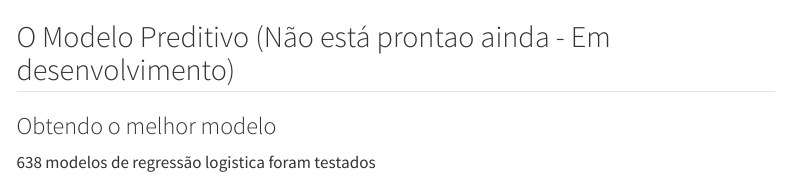
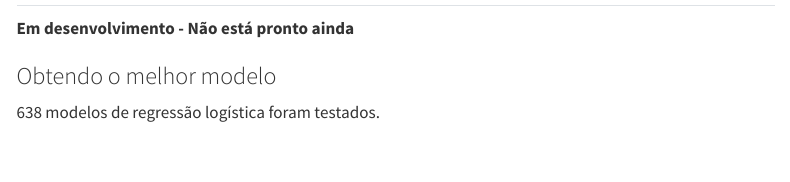
Before and after one commit to pedroDubiela95/portfolio, a Quarto document (project1.qmd): the page in a window 1100 px wide, from 9000 px down before the commit and from 9060 px down after it. Rendered offline with R 4.5, knitr and Pandoc in place of Quarto, with nearby package versions; some code elsewhere in the file could not run offline; menus at the side of the page are left out.

Commit message:
feat: add models - first steps 2

````diff
--- a/project1.qmd
+++ b/project1.qmd
@@ -712,4 +712,3 @@ create_table_bivariate_html(df_bivariate, var)
 create_graph_bivariate_html(df_bivariate, var)
 ```
 
-## O Modelo Preditivo (Não está prontao ainda - Em desenvolvimento)
@@ -716,6 +716,7 @@ create_graph_bivariate_html(df_bivariate, var)
+**Em desenvolvimento - Não está pronto ainda**
 
 ### Obtendo o melhor modelo
-638 modelos de regressão logistica foram testados
+638 modelos de regressão logística foram testados.
 
 ```{python}
 # Read files
````
Also changed, not shown: docs/search.json, project1.qmd (1 more changed lines), 1 other file.
